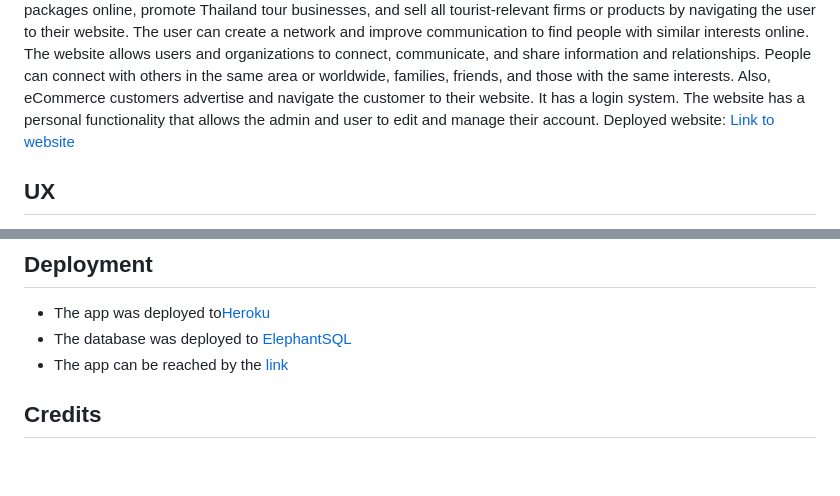
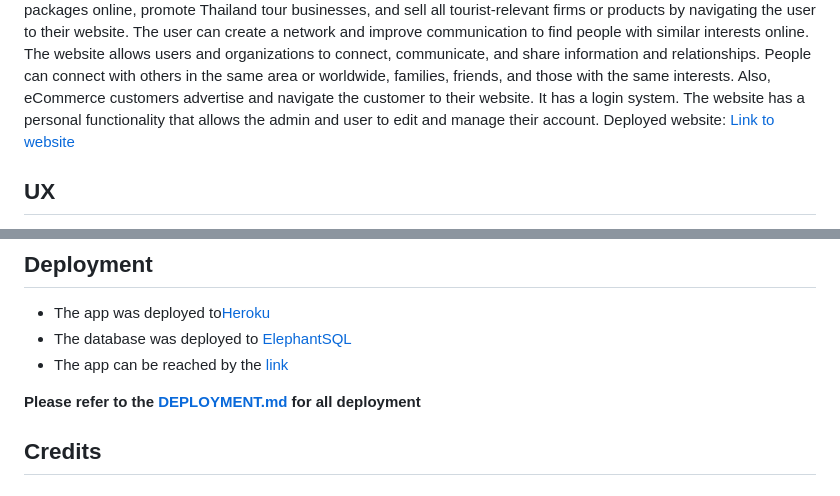
Before and after one commit to Kay13051976/Thailand-guiding-light-second, a Markdown page: README.md, 2 parts joined by grey strips. Drawn GitHub-style; blank space fills up the shorter version.

```diff
--- a/README.md
+++ b/README.md
@@ -4,7 +4,6 @@
   ## About
   Thailand Guiding Light is a social network media website allowing customers who love to travel to Thailand or live in Thailand to share their passion. They can also view, comment, like, share pictures, share external content, videos or literary posts, and connect and navigate to other social links or websites. It is a platform to sell Thailand travel packages online, promote Thailand tour businesses, and sell all tourist-relevant firms or products by navigating the user to their website. The user can create a network and improve communication to find people with similar interests online.
   The website allows users and organizations to connect, communicate, and share information and relationships. People can connect with others in the same area or worldwide, families, friends, and those with the same interests. Also, eCommerce customers advertise and navigate the customer to their website. It has a login system. The website has a personal functionality that allows the admin and user to edit and manage their account. Deployed website:[ Link to website](
-  https://thailand-guiding-light-2fb0b0e33db8.herokuapp.com/
 )
 ## UX
   The website was created to be eye-catching and user-friendly. The user is given a simple procedure when they want to share their experience picture and videos. The emphasis is on the user experience. The user can navigate the website easily to fulfil the user's goal; the website is designed to be ready to use and easy to understand.
@@ -213,6 +212,7 @@
 - The database was deployed to [ElephantSQL](https://www.elephantsql.com/)
 - The app can be reached by the [link](https://thailand-guiding-light-2fb0b0e33db8.herokuapp.com/)
 
+**Please refer to the [DEPLOYMENT.md](DEPLOYMENT.md) for all deployment**
 ## Credits
 
 ## Content and Images
```
Also changed, not shown: DEPLOYMENT.md (added, +1 -0 lines).
